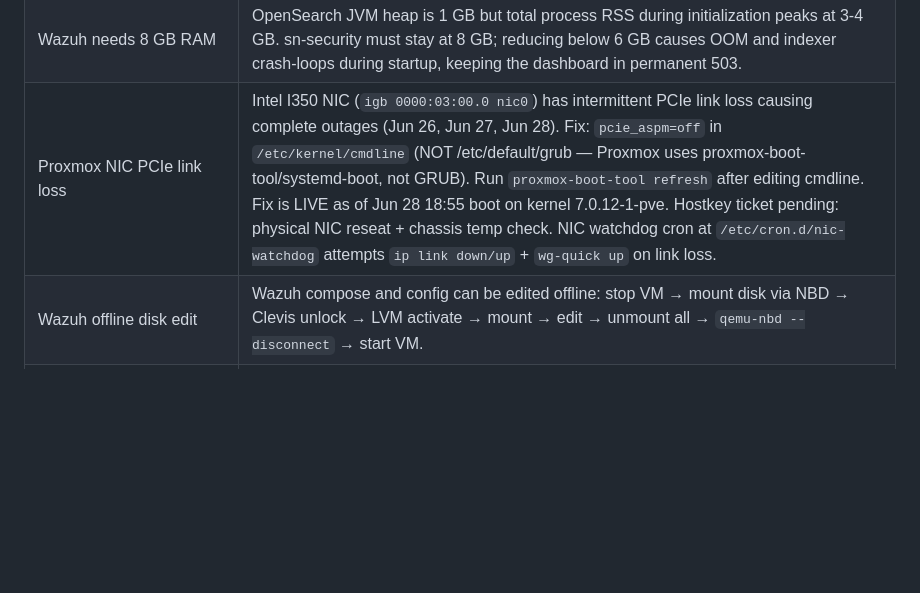
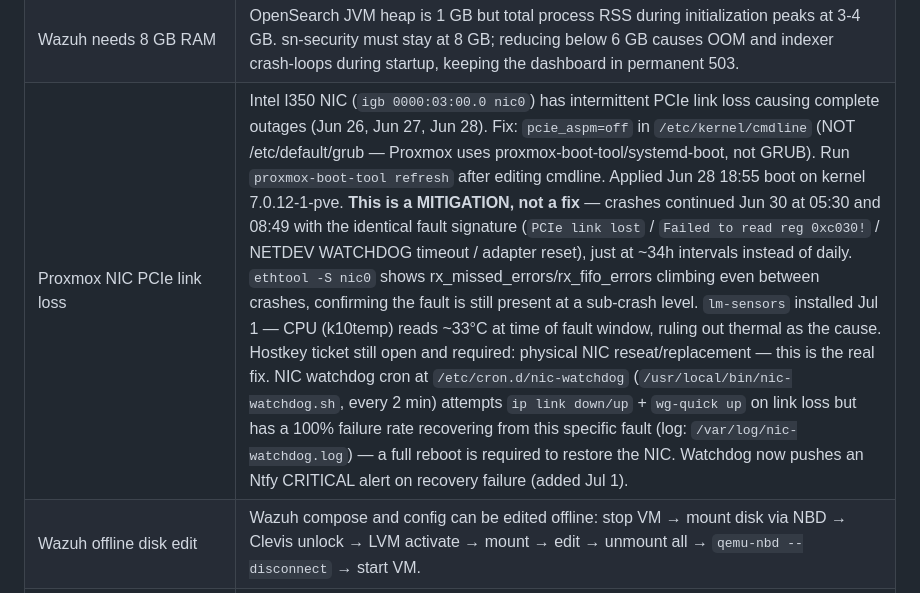
Before and after one commit to traebon/hot-config, a Markdown page: CLAUDE.md, the part around the change. Rendered like a GitHub page; blank space fills up the shorter version.

Commit message:
docs: correct NIC PCIe fix status - mitigation not resolution, add ntfy alerting note

```diff
--- a/CLAUDE.md
+++ b/CLAUDE.md
@@ -401,7 +401,7 @@ Notification policy: group by severity/alertname/instance — group_wait 30s, re
 | NBDE unlock chain                 | ALL 7 VMs have LUKS2-encrypted root on `/dev/sda3`. All use dual-binding: **slot 3 (preferred) → Gateway VPS Tang** (`http://10.10.0.1:7500`), **slot 2 (fallback) → sn-infra Tang** (`http://10.10.10.100:80`). Gateway Tang is a systemd socket service (NOT Docker) bound to WireGuard interface only. On bare metal reboot: Proxmox boots → WireGuard up → all VMs start at order=1 in parallel → each initramfs contacts Gateway Tang (always-on) → LUKS unlocks. sn-infra Tang is only needed if Gateway is unreachable. To bind a new VM: (1) get key: `clevis luks pass -d /dev/sda3 -s 2`, (2) bind: `echo KEY \| clevis luks bind -d /dev/sda3 tang '{"url":"http://10.10.0.1:7500"}' -y -k -` (needs PTY — use Python pty script), (3) set preferred: `cryptsetup config --priority prefer --key-slot 3 /dev/sda3`. |
 | sn-security LUKS offline access   | Offline disk access from Proxmox: `qemu-nbd --connect=/dev/nbd0 -f raw /dev/zvol/rpool/data/vm-106-disk-0` → `clevis luks unlock -d /dev/nbd0p3 -n vm106root` → `vgchange -ay ubuntu-vg` → `mount /dev/ubuntu-vg/ubuntu-lv /mnt/vm106`. Boot partition is separate: also mount `mount /dev/nbd0p2 /mnt/vm106/boot`. |
 | Wazuh needs 8 GB RAM             | OpenSearch JVM heap is 1 GB but total process RSS during initialization peaks at 3-4 GB. sn-security must stay at 8 GB; reducing below 6 GB causes OOM and indexer crash-loops during startup, keeping the dashboard in permanent 503. |
-| Proxmox NIC PCIe link loss        | Intel I350 NIC (`igb 0000:03:00.0 nic0`) has intermittent PCIe link loss causing complete outages (Jun 26, Jun 27, Jun 28). Fix: `pcie_aspm=off` in `/etc/kernel/cmdline` (NOT /etc/default/grub — Proxmox uses proxmox-boot-tool/systemd-boot, not GRUB). Run `proxmox-boot-tool refresh` after editing cmdline. Fix is LIVE as of Jun 28 18:55 boot on kernel 7.0.12-1-pve. Hostkey ticket pending: physical NIC reseat + chassis temp check. NIC watchdog cron at `/etc/cron.d/nic-watchdog` attempts `ip link down/up` + `wg-quick up` on link loss. |
+| Proxmox NIC PCIe link loss        | Intel I350 NIC (`igb 0000:03:00.0 nic0`) has intermittent PCIe link loss causing complete outages (Jun 26, Jun 27, Jun 28). Fix: `pcie_aspm=off` in `/etc/kernel/cmdline` (NOT /etc/default/grub — Proxmox uses proxmox-boot-tool/systemd-boot, not GRUB). Run `proxmox-boot-tool refresh` after editing cmdline. Applied Jun 28 18:55 boot on kernel 7.0.12-1-pve. **This is a MITIGATION, not a fix** — crashes continued Jun 30 at 05:30 and 08:49 with the identical fault signature (`PCIe link lost` / `Failed to read reg 0xc030!` / NETDEV WATCHDOG timeout / adapter reset), just at ~34h intervals instead of daily. `ethtool -S nic0` shows rx_missed_errors/rx_fifo_errors climbing even between crashes, confirming the fault is still present at a sub-crash level. `lm-sensors` installed Jul 1 — CPU (k10temp) reads ~33°C at time of fault window, ruling out thermal as the cause. Hostkey ticket still open and required: physical NIC reseat/replacement — this is the real fix. NIC watchdog cron at `/etc/cron.d/nic-watchdog` (`/usr/local/bin/nic-watchdog.sh`, every 2 min) attempts `ip link down/up` + `wg-quick up` on link loss but has a 100% failure rate recovering from this specific fault (log: `/var/log/nic-watchdog.log`) — a full reboot is required to restore the NIC. Watchdog now pushes an Ntfy CRITICAL alert on recovery failure (added Jul 1). |
 | Wazuh offline disk edit           | Wazuh compose and config can be edited offline: stop VM → mount disk via NBD → Clevis unlock → LVM activate → mount → edit → unmount all → `qemu-nbd --disconnect` → start VM. |
 | Wazuh dashboard wazuh.yml default password | `/opt/stacks/wazuh/config/wazuh_dashboard/wazuh.yml` ships with placeholder password `MyS3cr37P450r.*-` for the `wazuh-wui` API user. Must be replaced with the real API password after every fresh deploy, then `docker restart wazuh-wazuh.dashboard-1`. Symptom: dashboard shows "could not accept any API entry". |
 
```
